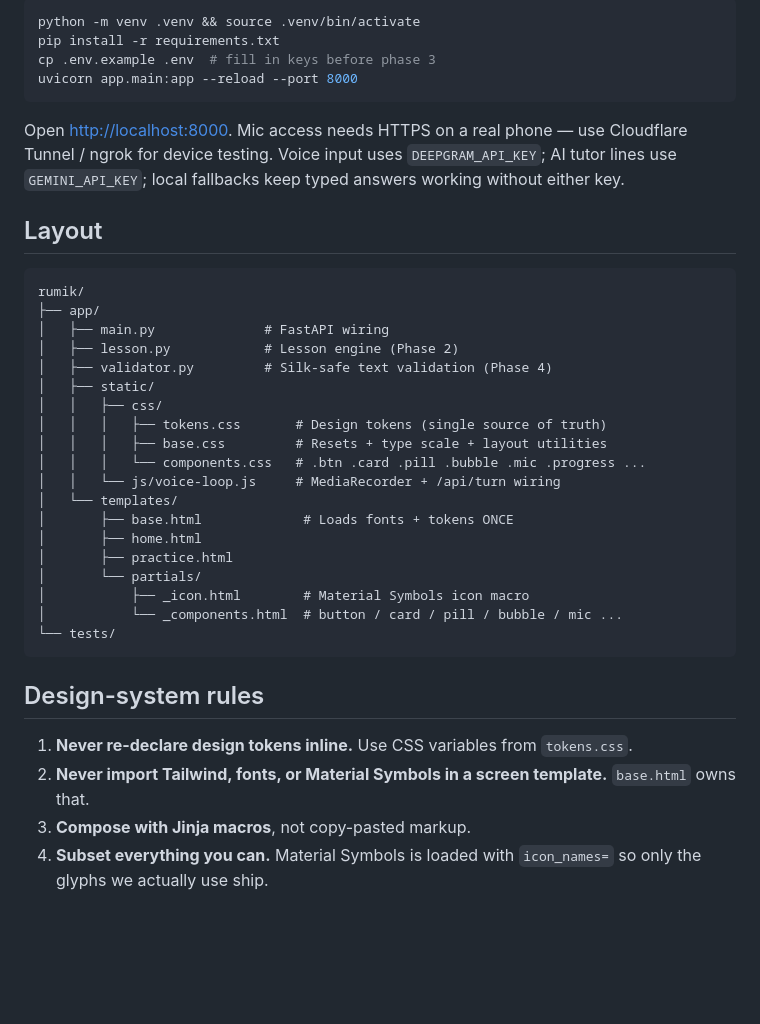
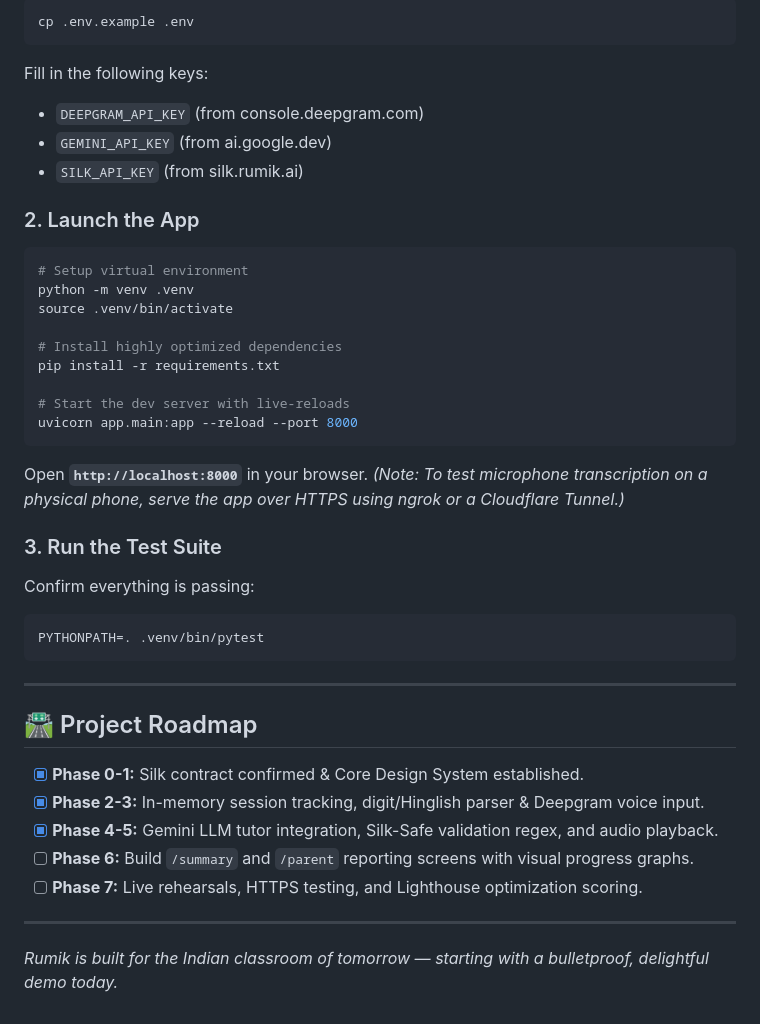
Before and after one commit to nihalxkumar/rumik, a Markdown page: README.md, the part around one of its changes. GitHub-like rendering; blank space fills up the shorter version.

Commit message:
docs: enrich README with visual mockups and foundational literacy story

````diff
--- a/README.md
+++ b/README.md
@@ -20,44 +106,42 @@ for the original design.
 ```bash
-python -m venv .venv && source .venv/bin/activate
+cp .env.example .env
+```
+Fill in the following keys:
+- `DEEPGRAM_API_KEY` (from console.deepgram.com)
+- `GEMINI_API_KEY` (from ai.google.dev)
+- `SILK_API_KEY` (from silk.rumik.ai)
+
+### 2. Launch the App
+```bash
+# Setup virtual environment
+python -m venv .venv
+source .venv/bin/activate
+
+# Install highly optimized dependencies
 pip install -r requirements.txt
-cp .env.example .env  # fill in keys before phase 3
+
+# Start the dev server with live-reloads
 uvicorn app.main:app --reload --port 8000
 ```
+Open **`http://localhost:8000`** in your browser.
+*(Note: To test microphone transcription on a physical phone, serve the app over HTTPS using ngrok or a Cloudflare Tunnel.)*
 
-Open <http://localhost:8000>. Mic access needs HTTPS on a real phone —
-use Cloudflare Tunnel / ngrok for device testing. Voice input uses
-`DEEPGRAM_API_KEY`; AI tutor lines use `GEMINI_API_KEY`; local fallbacks keep
-typed answers working without either key.
-
-## Layout
-
-```
-rumik/
-├── app/
-│   ├── main.py              # FastAPI wiring
-│   ├── lesson.py            # Lesson engine (Phase 2)
-│   ├── validator.py         # Silk-safe text validation (Phase 4)
-│   ├── static/
-│   │   ├── css/
-│   │   │   ├── tokens.css       # Design tokens (single source of truth)
-│   │   │   ├── base.css         # Resets + type scale + layout utilities
-│   │   │   └── components.css   # .btn .card .pill .bubble .mic .progress ...
-│   │   └── js/voice-loop.js     # MediaRecorder + /api/turn wiring
-│   └── templates/
-│       ├── base.html             # Loads fonts + tokens ONCE
-│       ├── home.html
-│       ├── practice.html
-│       └── partials/
-│           ├── _icon.html        # Material Symbols icon macro
-│           └── _components.html  # button / card / pill / bubble / mic ...
-└── tests/
+### 3. Run the Test Suite
+Confirm everything is passing:
+```bash
+PYTHONPATH=. .venv/bin/pytest
 ```
 
-## Design-system rules
+---
 
-1. **Never re-declare design tokens inline.** Use CSS variables from `tokens.css`.
-2. **Never import Tailwind, fonts, or Material Symbols in a screen template.**
-   `base.html` owns that.
-3. **Compose with Jinja macros**, not copy-pasted markup.
-4. **Subset everything you can.** Material Symbols is loaded with
-   `icon_names=` so only the glyphs we actually use ship.
+## 🛣️ Project Roadmap
+
+- [x] **Phase 0-1:** Silk contract confirmed & Core Design System established.
+- [x] **Phase 2-3:** In-memory session tracking, digit/Hinglish parser & Deepgram voice input.
+- [x] **Phase 4-5:** Gemini LLM tutor integration, Silk-Safe validation regex, and audio playback.
+- [ ] **Phase 6:** Build `/summary` and `/parent` reporting screens with visual progress graphs.
+- [ ] **Phase 7:** Live rehearsals, HTTPS testing, and Lighthouse optimization scoring.
+
+---
+
+*Rumik is built for the Indian classroom of tomorrow — starting with a bulletproof, delightful demo today.*
````
Also changed, not shown: other parts of README.md (+99 -13 lines), stich.png (added).
